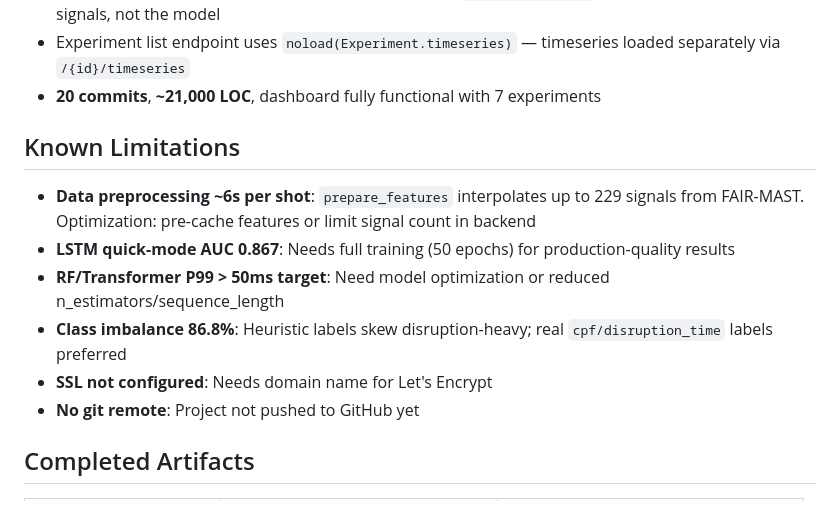
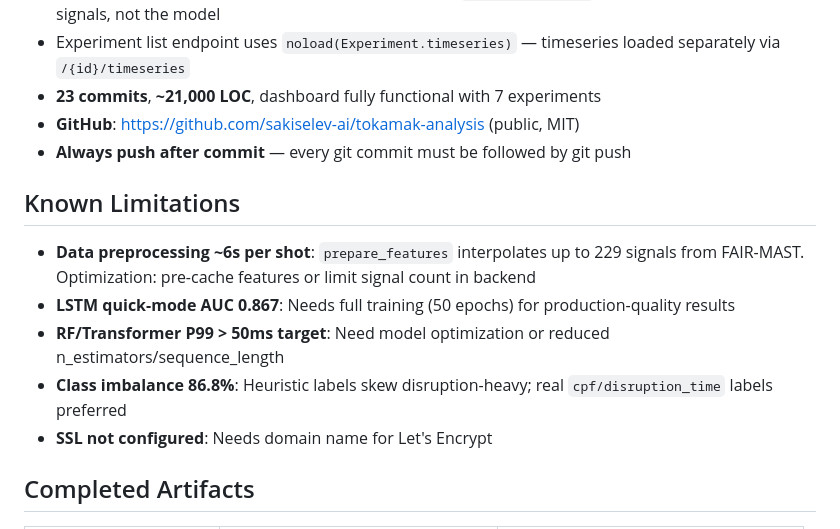
Before and after one commit to sakiselev-ai/tokamak-analysis, a Markdown page: CLAUDE.md, the part around the change. Drawn GitHub-style.

Commit message:
Update CLAUDE.md: GitHub repo URL, auto-push policy, remove stale limitation
Co-Authored-By: Claude Sonnet 4.6 <noreply@anthropic.com>

```diff
--- a/CLAUDE.md
+++ b/CLAUDE.md
@@ -298,7 +298,9 @@ configs/                       # rf.yml, lstm.yml, transformer.yml (hyperparams
 - After `docker compose build`, run `retrain_models.py` inside container (COPY bakes in old host models)
 - **Actual ML inference: ~19ms** — the 6s total latency is `prepare_features` interpolating 229 raw signals, not the model
 - Experiment list endpoint uses `noload(Experiment.timeseries)` — timeseries loaded separately via `/{id}/timeseries`
-- **20 commits**, **~21,000 LOC**, dashboard fully functional with 7 experiments
+- **23 commits**, **~21,000 LOC**, dashboard fully functional with 7 experiments
+- **GitHub**: https://github.com/sakiselev-ai/tokamak-analysis (public, MIT)
+- **Always push after commit** — every git commit must be followed by git push
 
 ## Known Limitations
 
@@ -307,7 +309,6 @@ configs/                       # rf.yml, lstm.yml, transformer.yml (hyperparams
 - **RF/Transformer P99 > 50ms target**: Need model optimization or reduced n_estimators/sequence_length
 - **Class imbalance 86.8%**: Heuristic labels skew disruption-heavy; real `cpf/disruption_time` labels preferred
 - **SSL not configured**: Needs domain name for Let's Encrypt
-- **No git remote**: Project not pushed to GitHub yet
 
 ## Completed Artifacts
 
```
